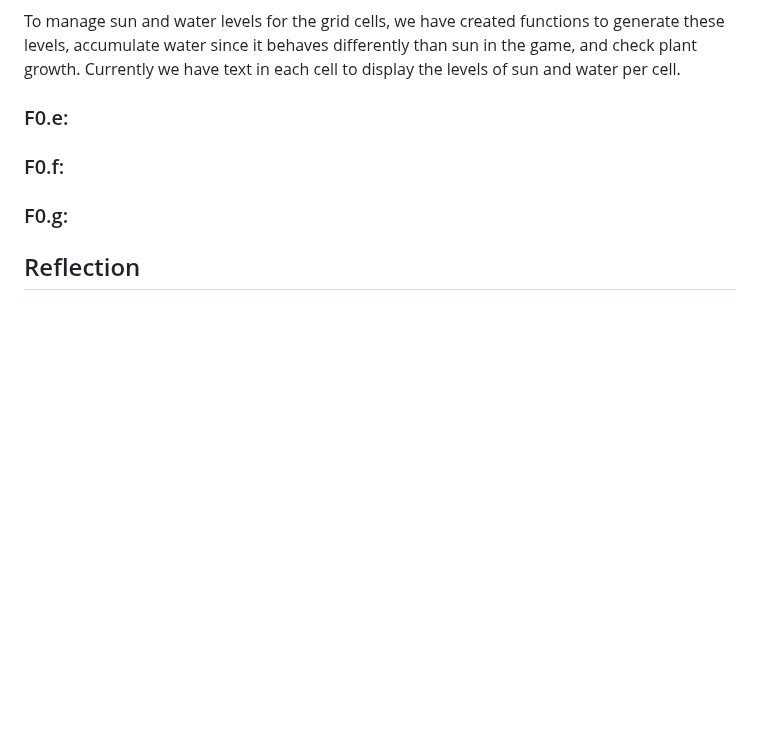
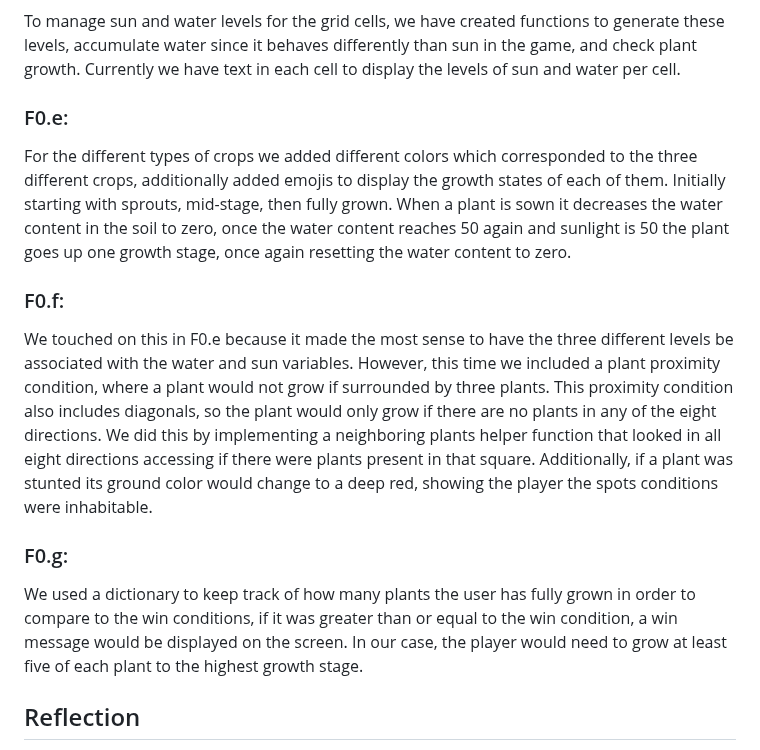
Before and after one commit to saimamukadam/CMPM-121-Final-Project, a Markdown page: README.md, the part around the change. Rendered like a GitHub page; blank space fills up the shorter version.

Commit message:
Updated devlog for F0

```diff
--- a/README.md
+++ b/README.md
@@ -26,10 +26,10 @@ For the sowing of crops requirement, we implemented an input “X” that finds
 ### F0.d:
 To manage sun and water levels for the grid cells, we have created functions to generate these levels, accumulate water since it behaves differently than sun in the game, and check plant growth. Currently we have text in each cell to display the levels of sun and water per cell.
 ### F0.e:
-
+For the different types of crops we added different colors which corresponded to the three different crops, additionally added emojis to display the growth states of each of them. Initially starting with sprouts, mid-stage, then fully grown. When a plant is sown it decreases the water content in the soil to zero, once the water content reaches 50 again and sunlight is 50 the plant goes up one growth stage, once again resetting the water content to zero.
 ### F0.f:
-
+We touched on this in F0.e because it made the most sense to have the three different levels be associated with the water and sun variables. However, this time we included a plant proximity condition, where a plant would not grow if surrounded by three plants. This proximity condition also includes diagonals, so the plant would only grow if there are no plants in any of the eight directions. We did this by implementing a neighboring plants helper function that looked in all eight directions accessing if there were plants present in that square. Additionally, if a plant was stunted its ground color would change to a deep red, showing the player the spots conditions were inhabitable.
 ### F0.g:
-
+We used a dictionary to keep track of how many plants the user has fully grown in order to compare to the win conditions, if it was greater than or equal to the win condition, a win message would be displayed on the screen. In our case, the player would need to grow at least five of each plant to the highest growth stage.
 ## Reflection
 Looking back on how we achieved the F0 requirements, our plan has changed. The initial roles worked well for setting up our game, but as we kept working we found that instead of having very fixed roles as we did in the beginning, it's more beneficial for us to split up the work as we reach each next step and have everyone participate in everything. We still have our roles, but we aren't adhering to them in a strict manner. We also communicate frequently regarding different steps in the project and when we are stuck on certain parts we consult eachother. This has worked well as having multiple eyes on the same code helps alleviate bugs and other issues much faster. We will likely continue this process for the upcoming final-related assignments.
```
